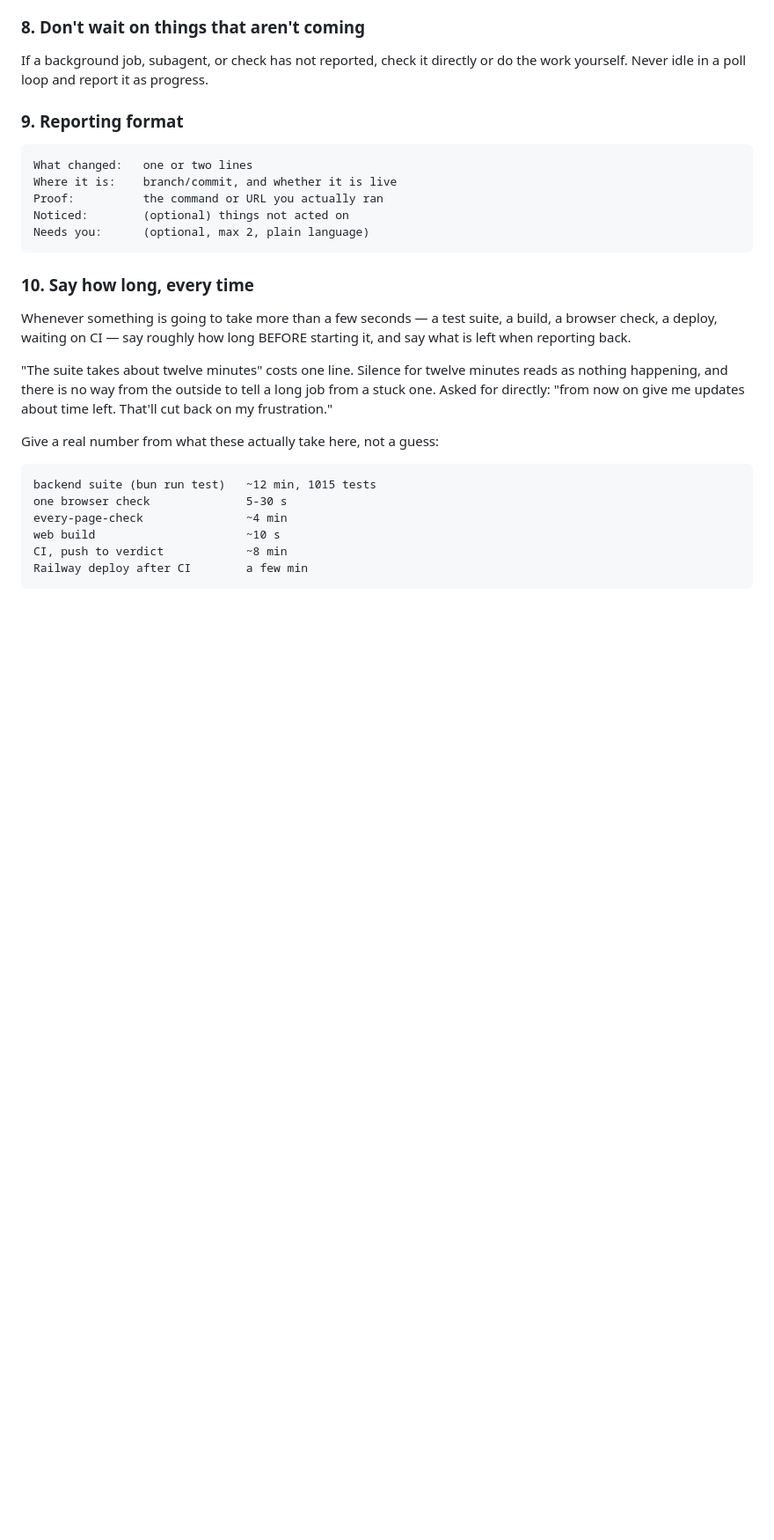
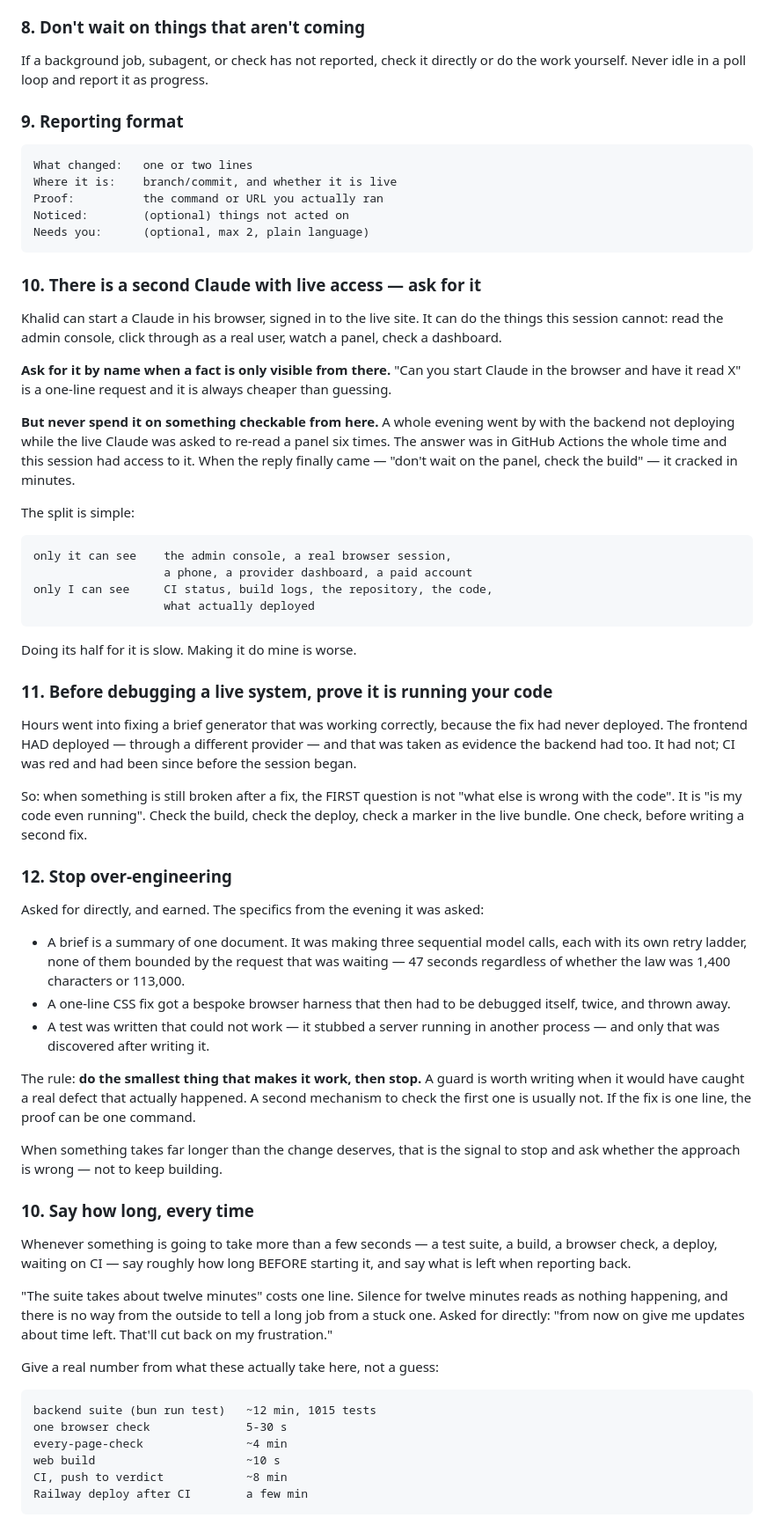
Before and after one commit to palikk87/Local-Civic-Voice, a Markdown page: CLAUDE.md, the part around the change. Shown at 88% size. Rendered like a GitHub page; blank space fills up the shorter version.

Commit message:
Three rules earned tonight
1. THERE IS A SECOND CLAUDE WITH LIVE ACCESS — ASK FOR IT. It can read
the admin console and click through as a real user; this session cannot.
Asking to start it is one line. But it must never be spent on something
checkable from here: a whole evening went by with the backend not
deploying while it was asked to re-read a panel six times, and the
answer was in GitHub Actions the entire time, which this session had
access to. Its half is the live site. My half is the build.

2. BEFORE DEBUGGING A LIVE SYSTEM, PROVE IT IS RUNNING YOUR CODE. Hours
went into a brief generator that was working correctly, because the fix
had never deployed. The frontend HAD deployed, through a different
provider, and that was taken as evidence the backend had too. When
something is still broken after a fix, the first question is not "what
else is wrong with the code" — it is "is my code even running".

3. STOP OVER-ENGINEERING. Asked for directly, and earned: a summary of
one document was making three sequential model calls with unbounded
retry ladders, taking 47 seconds whether the law was 1,400 characters or
113,000. A one-line CSS fix got a bespoke browser harness that had to be
debugged twice and then thrown away. A test was written that could not
work by construction. Do the smallest thing that works, then stop — and
when something takes far longer than the change deserves, treat that as
the signal the approach is wrong rather than as a reason to build more.

Co-Authored-By: Claude Opus 5 <noreply@anthropic.com>
Claude-Session: https://claude.ai/code/session_01DNL6wgpkTy19RR3Y6oeCkK

```diff
--- a/CLAUDE.md
+++ b/CLAUDE.md
@@ -132,6 +132,66 @@ do the work yourself. Never idle in a poll loop and report it as progress.
     Noticed:        (optional) things not acted on
     Needs you:      (optional, max 2, plain language)
 
+### 10. There is a second Claude with live access — ask for it
+
+Khalid can start a Claude in his browser, signed in to the live site. It
+can do the things this session cannot: read the admin console, click
+through as a real user, watch a panel, check a dashboard.
+
+**Ask for it by name when a fact is only visible from there.** "Can you
+start Claude in the browser and have it read X" is a one-line request
+and it is always cheaper than guessing.
+
+**But never spend it on something checkable from here.** A whole evening
+went by with the backend not deploying while the live Claude was asked
+to re-read a panel six times. The answer was in GitHub Actions the whole
+time and this session had access to it. When the reply finally came —
+"don't wait on the panel, check the build" — it cracked in minutes.
+
+The split is simple:
+
+    only it can see    the admin console, a real browser session,
+                       a phone, a provider dashboard, a paid account
+    only I can see     CI status, build logs, the repository, the code,
+                       what actually deployed
+
+Doing its half for it is slow. Making it do mine is worse.
+
+### 11. Before debugging a live system, prove it is running your code
+
+Hours went into fixing a brief generator that was working correctly,
+because the fix had never deployed. The frontend HAD deployed — through
+a different provider — and that was taken as evidence the backend had
+too. It had not; CI was red and had been since before the session began.
+
+So: when something is still broken after a fix, the FIRST question is
+not "what else is wrong with the code". It is "is my code even running".
+Check the build, check the deploy, check a marker in the live bundle.
+One check, before writing a second fix.
+
+### 12. Stop over-engineering
+
+Asked for directly, and earned. The specifics from the evening it was
+asked:
+
+- A brief is a summary of one document. It was making three sequential
+  model calls, each with its own retry ladder, none of them bounded by
+  the request that was waiting — 47 seconds regardless of whether the
+  law was 1,400 characters or 113,000.
+- A one-line CSS fix got a bespoke browser harness that then had to be
+  debugged itself, twice, and thrown away.
+- A test was written that could not work — it stubbed a server running
+  in another process — and only that was discovered after writing it.
+
+The rule: **do the smallest thing that makes it work, then stop.** A
+guard is worth writing when it would have caught a real defect that
+actually happened. A second mechanism to check the first one is usually
+not. If the fix is one line, the proof can be one command.
+
+When something takes far longer than the change deserves, that is the
+signal to stop and ask whether the approach is wrong — not to keep
+building.
+
 ### 10. Say how long, every time
 
 Whenever something is going to take more than a few seconds — a test
```
